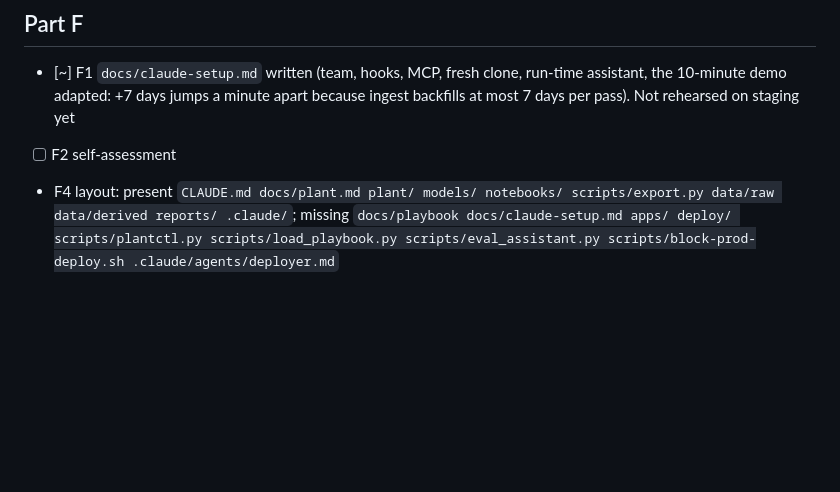
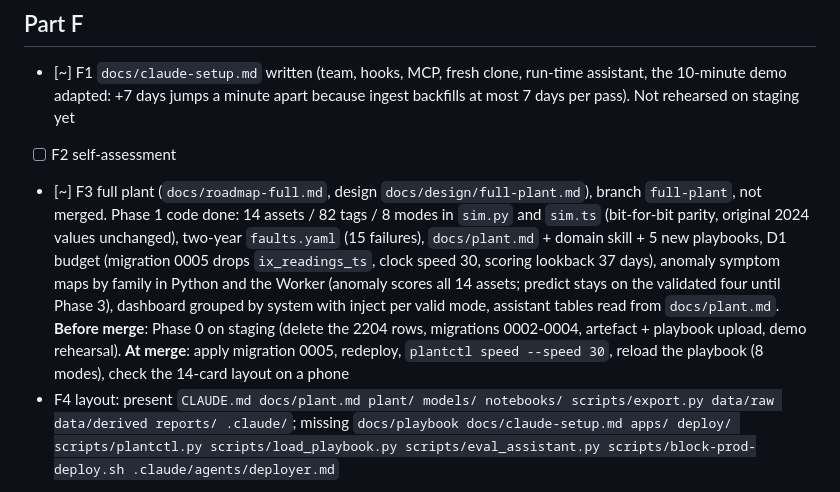
Before and after one commit to RotoPower/learn-cognitive-maintenance, a Markdown page: docs/progress-checklist.md, the part around the change. Drawn GitHub-style; blank space fills up the shorter version.

Commit message:
checklist: F3 full plant, Phase 1 status and merge steps
Co-Authored-By: Claude Opus 5.5 <noreply@anthropic.com>

```diff
--- a/docs/progress-checklist.md
+++ b/docs/progress-checklist.md
@@ -83,6 +83,7 @@ Legend: `[x]` done and verified · `[~]` partly done · `[ ]` not started · **?
 
 - [~] F1 `docs/claude-setup.md` written (team, hooks, MCP, fresh clone, run-time assistant, the 10-minute demo adapted: +7 days jumps a minute apart because ingest backfills at most 7 days per pass). Not rehearsed on staging yet
 - [ ] F2 self-assessment
+- [~] F3 full plant (`docs/roadmap-full.md`, design `docs/design/full-plant.md`), branch `full-plant`, not merged. Phase 1 code done: 14 assets / 82 tags / 8 modes in `sim.py` and `sim.ts` (bit-for-bit parity, original 2024 values unchanged), two-year `faults.yaml` (15 failures), `docs/plant.md` + domain skill + 5 new playbooks, D1 budget (migration 0005 drops `ix_readings_ts`, clock speed 30, scoring lookback 37 days), anomaly symptom maps by family in Python and the Worker (anomaly scores all 14 assets; predict stays on the validated four until Phase 3), dashboard grouped by system with inject per valid mode, assistant tables read from `docs/plant.md`. **Before merge**: Phase 0 on staging (delete the 2204 rows, migrations 0002-0004, artefact + playbook upload, demo rehearsal). **At merge**: apply migration 0005, redeploy, `plantctl speed --speed 30`, reload the playbook (8 modes), check the 14-card layout on a phone
 - F4 layout: present `CLAUDE.md docs/plant.md plant/ models/ notebooks/ scripts/export.py data/raw data/derived reports/ .claude/`; missing `docs/playbook docs/claude-setup.md apps/ deploy/ scripts/plantctl.py scripts/load_playbook.py scripts/eval_assistant.py scripts/block-prod-deploy.sh .claude/agents/deployer.md`
 
 ## Deviations from the module worth knowing
```
